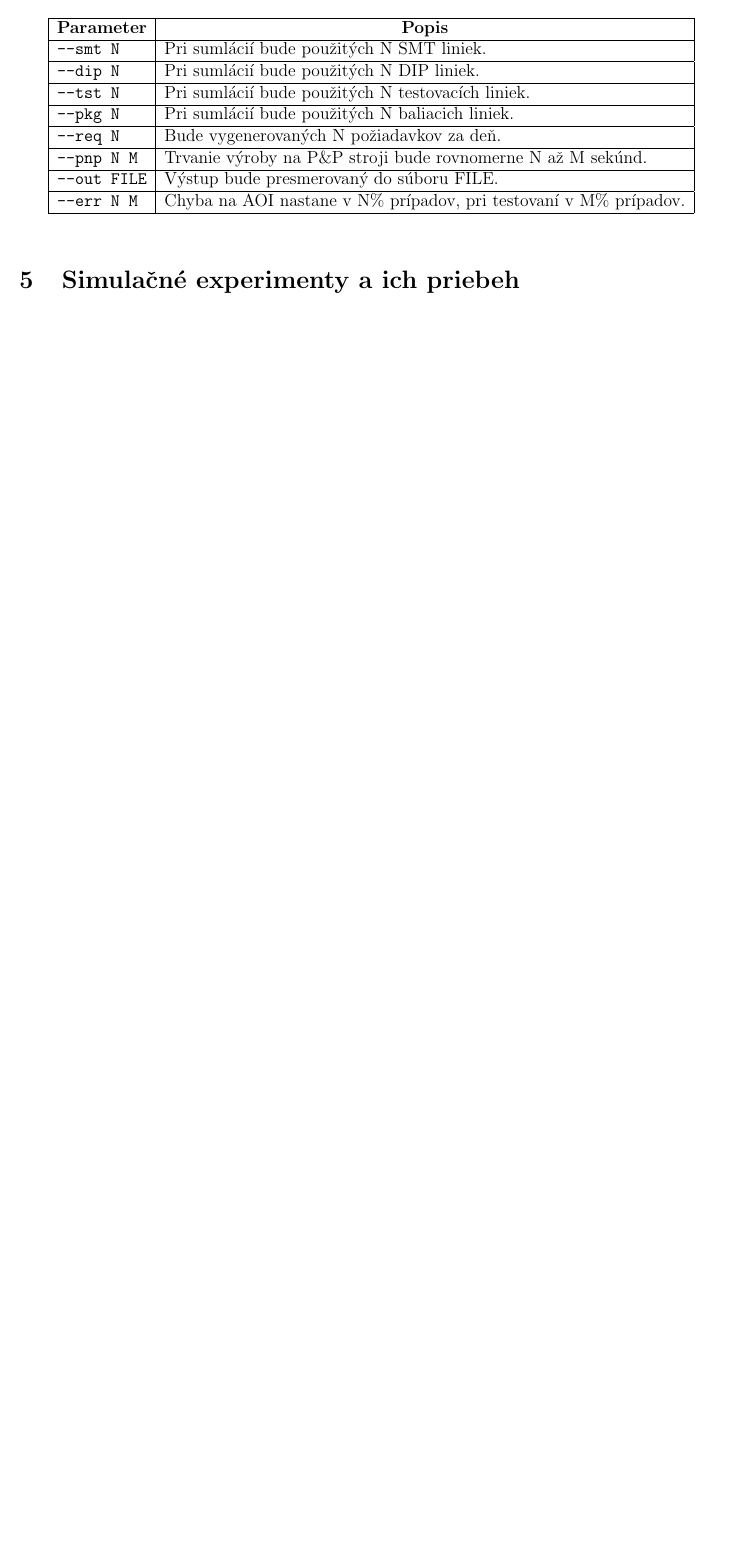
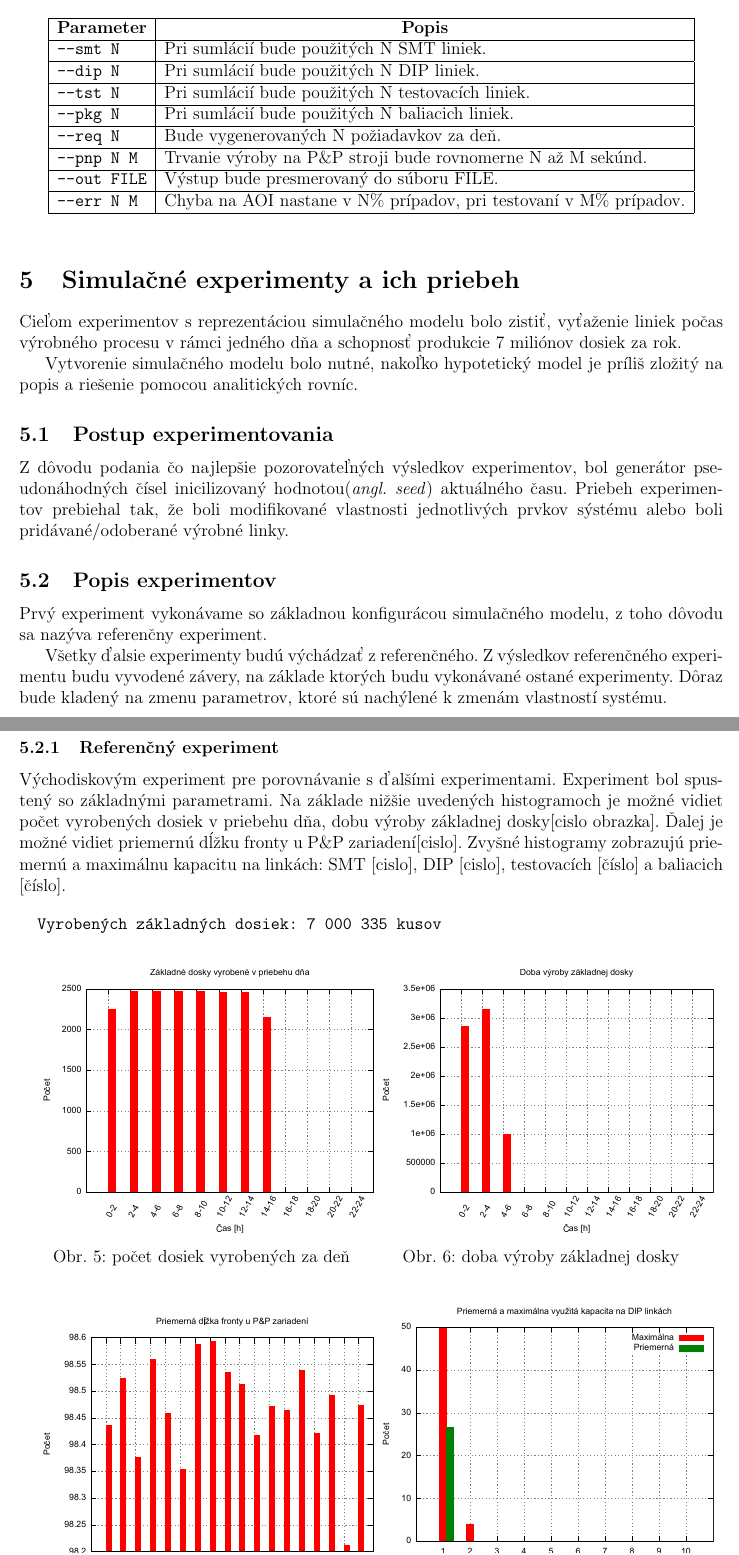
Before and after one commit to metthal/IMS-Projekt, a LaTeX document (doc/sprava.tex): part of page 7 of 7 before the commit and two parts of pages 7 and 8 of 9 after it, the two joined at a grey line, cut so that both start at the same text, the shorter picture padded with empty space. Compiled offline with pdfLaTeX.

Commit message:
[Doc] Added experiments secion with first experiment.

```diff
--- a/doc/sprava.tex
+++ b/doc/sprava.tex
@@ -16,7 +16,9 @@
 \usepackage[dvipdf]{graphicx}
 % velikost stranky
 \usepackage[top=3.5cm, left=2.5cm, text={17cm, 24cm}, ignorefoot]{geometry}
-\usepackage{subfigure}
+\usepackage{caption}
+\usepackage{subcaption}
+
 
 \begin{document}
 
@@ -293,3 +295,56 @@ simulačný model sú nasledovné.
 %%%%%%%%%%%%%%%%%%%%%%%%%%%%%%%%%%%%%%%%%%%%%%%%%%%%%%%%%%%%%%%%%%%%%%%%%%%%%%
 \section{Simulačné experimenty a ich priebeh}
 %%%%%%%%%%%%%%%%%%%%%%%%%%%%%%%%%%%%%%%%%%%%%%%%%%%%%%%%%%%%%%%%%%%%%%%%%%%%%%
+Cieľom experimentov s reprezentáciou simulačného modelu bolo zistiť, vyťaženie
+liniek počas výrobného procesu v rámci jedného dňa a schopnosť produkcie 7 miliónov
+dosiek za rok.
+
+Vytvorenie simulačného modelu bolo nutné, nakoľko hypotetický model je príliš
+zložitý na popis a riešenie pomocou analitických rovníc.
+
+\subsection{Postup experimentovania}
+Z dôvodu podania čo najlepšie pozorovateľných výsledkov experimentov, bol
+generátor pseudonáhodných čísel inicilizovaný hodnotou(\textit{angl. seed})
+aktuálného času. Priebeh experimentov prebiehal tak, že boli modifikované
+vlastnosti jednotlivých prvkov sýstému alebo boli pridávané/odoberané výrobné
+linky.
+
+\subsection{Popis experimentov}
+Prvý experiment vykonávame so základnou konfigurácou simulačného modelu, z toho
+dôvodu sa nazýva referenčny experiment.
+
+Všetky ďalsie experimenty budú výchádzať z referenčného. Z výsledkov referenčného
+experimentu budu vyvodené závery, na základe ktorých budu vykonávané ostané experimenty.
+Dôraz bude kladený na zmenu parametrov, ktoré sú nachýlené k zmenám vlastností
+systému.
+
+\subsubsection{Referenčný experiment}
+Východiskovým experiment pre porovnávanie s ďalšími experimentami.
+Experiment bol spustený so základnými parametrami. Na základe nižšie uvedených histogramoch
+je možné vidiet počet vyrobených dosiek v priebehu dňa, dobu
+výroby základnej dosky[cislo obrazka]. Ďalej je možné vidiet priemernú dĺžku
+fronty u P\&P zariadení[cislo]. Zvyšné histogramy zobrazujú priemernú a maximálnu
+kapacitu na linkách: SMT [cislo], DIP [cislo], testovacích [číslo] a baliacich [číslo].
+
+\begin{verbatim}
+  Vyrobených základných dosiek: 7 000 335 kusov
+\end{verbatim}
+
+\begin{figure}[ht]
+  \centering
+  \begin{minipage}{0.45\linewidth}
+  \centering
+  \includegraphics[width=8cm]{doc/1_hist1.eps}
+  \caption{počet dosiek vyrobených za deň}
+  \end{minipage}
+  \quad
+  \begin{minipage}{0.45\linewidth}
+    \centering
+    \includegraphics[width=8cm]{doc/1_hist2.eps}
+    \caption{doba výroby základnej dosky}
+  \end{minipage}
+\end{figure}
+
+\begin{figure}[ht]
+  \centering
+  \begin{minipage}{0.45\linewidth}
@@ -295,0 +354,2 @@ simulačný model sú nasledovné.
+  \end{minipage}
+  \quad
@@ -295,0 +360,2 @@ simulačný model sú nasledovné.
+  \end{minipage}
+\end{figure}
```
Also changed, not shown: doc/sprava.tex (43 more changed lines).
